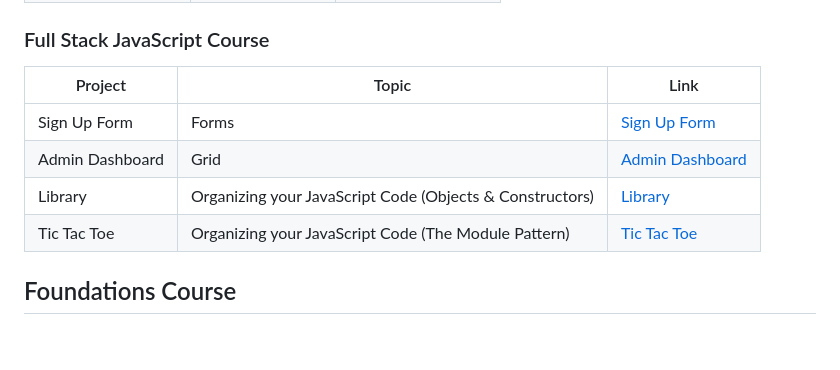
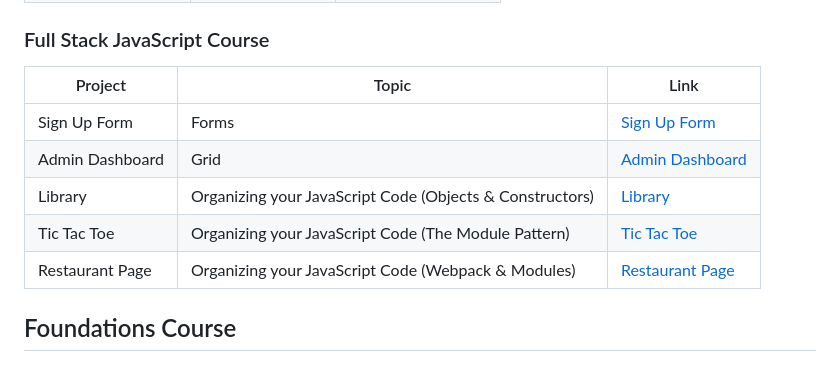
Before and after one commit to doanvalerie/odin-projects, a Markdown page: README.md, the part around one of its changes. Rendered like a GitHub page; blank space fills up the shorter version.

```diff
--- a/README.md
+++ b/README.md
@@ -15,12 +15,13 @@ If any bugs are encountered, feel free to reach out!
 
 ### Full Stack JavaScript Course
 
-| Project         | Topic                                                     | Link                                                                           |
-| ----------------| --------------------------------------------------------- | ------------------------------------------------------------------------------ |
-| Sign Up Form    | Forms                                                     | [Sign Up Form](https://doanvalerie.github.io/odin-projects/sign-up-form)       |
-| Admin Dashboard | Grid                                                      | [Admin Dashboard](https://doanvalerie.github.io/odin-projects/admin-dashboard) |
-| Library         | Organizing your JavaScript Code (Objects & Constructors)  | [Library](https://doanvalerie.github.io/odin-projects/library)                 |
-| Tic Tac Toe     | Organizing your JavaScript Code (The Module Pattern)      | [Tic Tac Toe](https://doanvalerie.github.io/odin-projects/tic-tac-toe)         |
+| Project         | Topic                                                     | Link                                                                                |
+| ----------------| --------------------------------------------------------- | ----------------------------------------------------------------------------------- |
+| Sign Up Form    | Forms                                                     | [Sign Up Form](https://doanvalerie.github.io/odin-projects/sign-up-form)            |
+| Admin Dashboard | Grid                                                      | [Admin Dashboard](https://doanvalerie.github.io/odin-projects/admin-dashboard)      |
+| Library         | Organizing your JavaScript Code (Objects & Constructors)  | [Library](https://doanvalerie.github.io/odin-projects/library)                      |
+| Tic Tac Toe     | Organizing your JavaScript Code (The Module Pattern)      | [Tic Tac Toe](https://doanvalerie.github.io/odin-projects/tic-tac-toe)              |
+| Restaurant Page | Organizing your JavaScript Code (Webpack & Modules)       | [Restaurant Page](https://doanvalerie.github.io/odin-projects/restaurant-page/dist) |
 
 
 ## Foundations Course
```
Also changed, not shown: other parts of README.md (+45 -7 lines).
